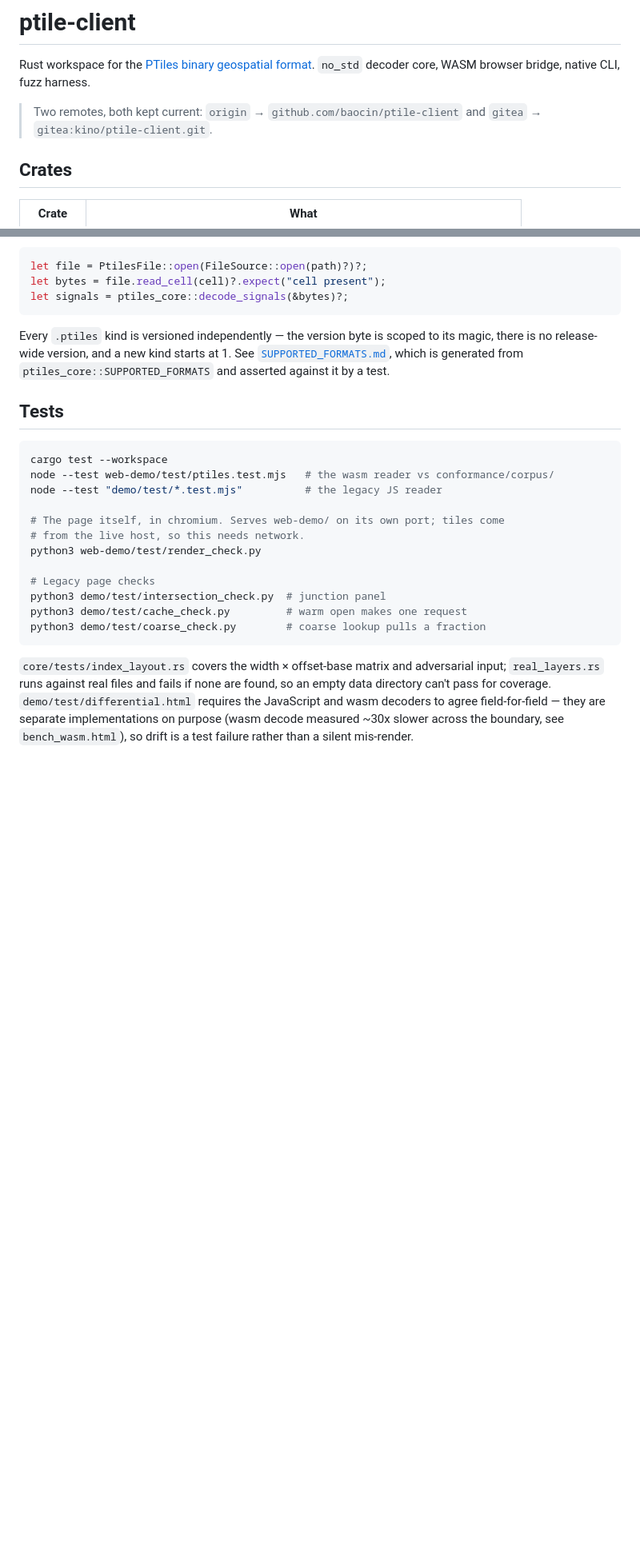
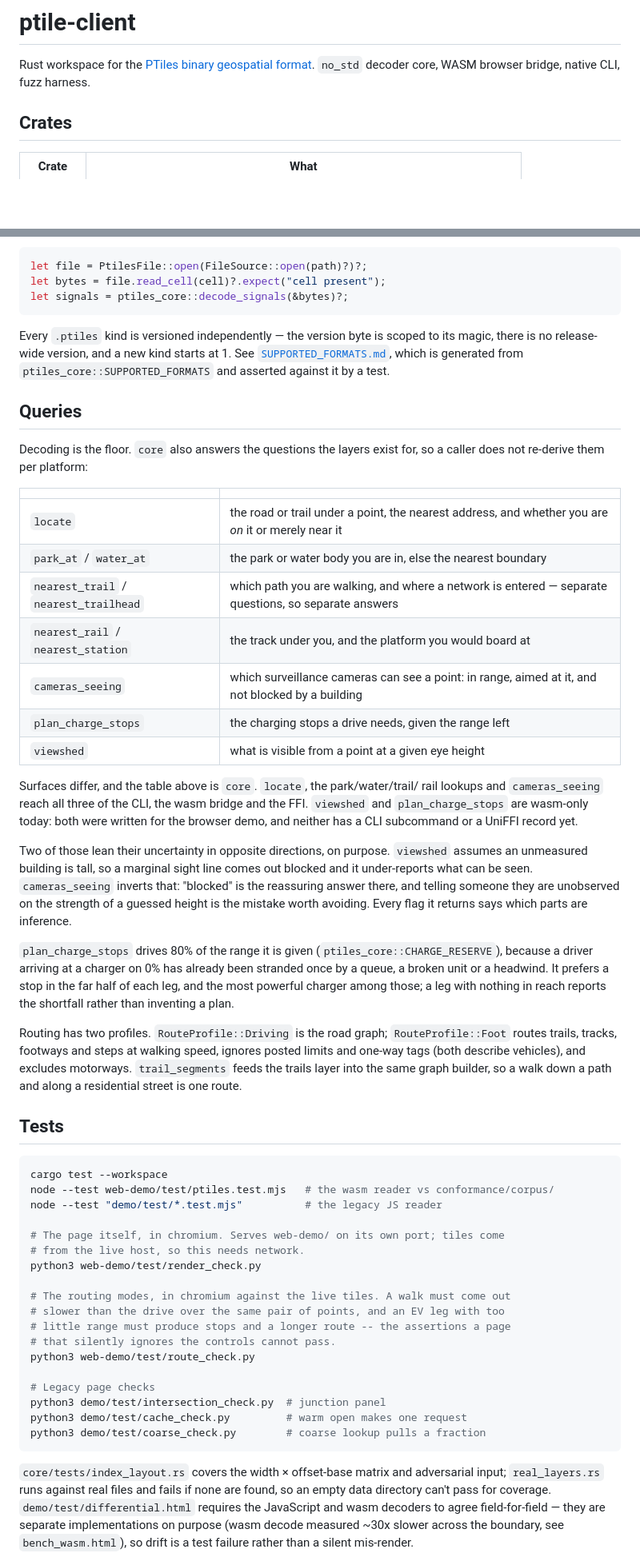
Before and after one commit to baocin/ptile-client, a Markdown page: README.md, 2 parts joined by grey strips. Shown at 80% size. GitHub-like rendering; blank space fills up the shorter version.

Commit message:
readme: document the queries, and stop advertising a private remote
The remotes note is gone. Which internal mirror a working copy happens to push
to is nobody's business but the person holding it, and a public README is the
wrong place to name a host on someone's LAN.

The rest is documentation the code had outgrown. The README explained the file
format and the demo page and nothing in between, so the questions core answers
-- locate, the park/water/trail/rail lookups, cameras_seeing,
plan_charge_stops, viewshed -- were discoverable only by reading lib.rs.

The two notes worth having in prose are there: that viewshed and
cameras_seeing lean their uncertainty in opposite directions on purpose, and
that the charge planner drives 80% of the range it is given. Both are
decisions a reader would otherwise take for bugs.

Also states which surface actually has what, having first claimed all three
carried everything and then checked: viewshed and plan_charge_stops are
wasm-only. The 38-byte index list had not been updated for trails or ev. The
deploy commands are written down, with the warning that cost an afternoon --
the page and the node tests load different wasm bundles, and rebuilding one
leaves the other calling exports that do not exist.

````diff
--- a/README.md
+++ b/README.md
@@ -2,9 +2,6 @@
 
 Rust workspace for the [PTiles binary geospatial format](https://github.com/baocin/ptiles).
 `no_std` decoder core, WASM browser bridge, native CLI, fuzz harness.
-
-> Two remotes, both kept current: `origin` →
-> `github.com/baocin/ptile-client` and `gitea` → `gitea:kino/ptile-client.git`.
 
 ## Crates
 
@@ -68,6 +65,47 @@ its magic, there is no release-wide version, and a new kind starts at 1. See
 [`SUPPORTED_FORMATS.md`](SUPPORTED_FORMATS.md), which is generated from
 `ptiles_core::SUPPORTED_FORMATS` and asserted against it by a test.
 
+## Queries
+
+Decoding is the floor. `core` also answers the questions the layers exist for,
+so a caller does not re-derive them per platform:
+
+| | |
+| --- | --- |
+| `locate` | the road or trail under a point, the nearest address, and whether you are *on* it or merely near it |
+| `park_at` / `water_at` | the park or water body you are in, else the nearest boundary |
+| `nearest_trail` / `nearest_trailhead` | which path you are walking, and where a network is entered — separate questions, so separate answers |
+| `nearest_rail` / `nearest_station` | the track under you, and the platform you would board at |
+| `cameras_seeing` | which surveillance cameras can see a point: in range, aimed at it, and not blocked by a building |
+| `plan_charge_stops` | the charging stops a drive needs, given the range left |
+| `viewshed` | what is visible from a point at a given eye height |
+
+Surfaces differ, and the table above is `core`. `locate`, the park/water/trail/
+rail lookups and `cameras_seeing` reach all three of the CLI, the wasm bridge
+and the FFI. `viewshed` and `plan_charge_stops` are wasm-only today: both were
+written for the browser demo, and neither has a CLI subcommand or a UniFFI
+record yet.
+
+Two of those lean their uncertainty in opposite directions, on purpose.
+`viewshed` assumes an unmeasured building is tall, so a marginal sight line
+comes out blocked and it under-reports what can be seen. `cameras_seeing`
+inverts that: "blocked" is the reassuring answer there, and telling someone
+they are unobserved on the strength of a guessed height is the mistake worth
+avoiding. Every flag it returns says which parts are inference.
+
+`plan_charge_stops` drives 80% of the range it is given
+(`ptiles_core::CHARGE_RESERVE`), because a driver arriving at a charger on 0%
+has already been stranded once by a queue, a broken unit or a headwind. It
+prefers a stop in the far half of each leg, and the most powerful charger among
+those; a leg with nothing in reach reports the shortfall rather than inventing
+a plan.
+
+Routing has two profiles. `RouteProfile::Driving` is the road graph;
+`RouteProfile::Foot` routes trails, tracks, footways and steps at walking
+speed, ignores posted limits and one-way tags (both describe vehicles), and
+excludes motorways. `trail_segments` feeds the trails layer into the same graph
+builder, so a walk down a path and along a residential street is one route.
+
 ## Tests
 
 ```bash
@@ -78,6 +116,12 @@ node --test "demo/test/*.test.mjs"          # the legacy JS reader
 # The page itself, in chromium. Serves web-demo/ on its own port; tiles come
 # from the live host, so this needs network.
 python3 web-demo/test/render_check.py
+
+# The routing modes, in chromium against the live tiles. A walk must come out
+# slower than the drive over the same pair of points, and an EV leg with too
+# little range must produce stops and a longer route -- the assertions a page
+# that silently ignores the controls cannot pass.
+python3 web-demo/test/route_check.py
 
 # Legacy page checks
 python3 demo/test/intersection_check.py  # junction panel
````
Also changed, not shown: other parts of README.md (+17 -5 lines).
